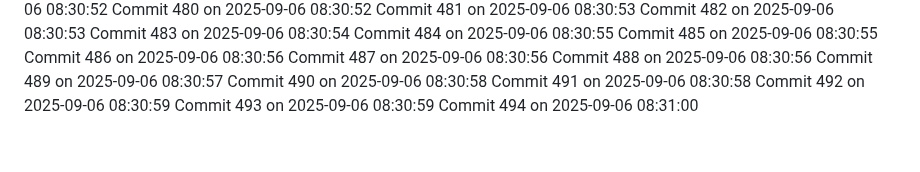
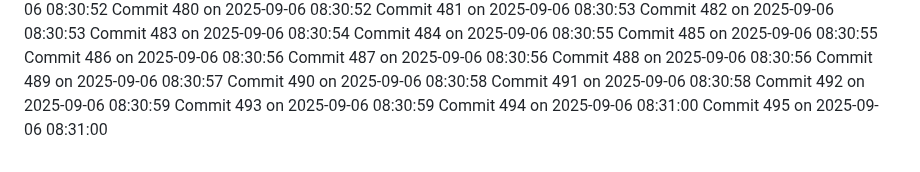
Before and after one commit to YounisDany/profile, a Markdown page: activity.md, the part around the change. Rendered like a GitHub page.

Commit message:
Auto commit 495 2025-09-06 08:31:00

```diff
--- a/activity.md
+++ b/activity.md
@@ -1043,3 +1043,4 @@ Commit 491 on 2025-09-06 08:30:58
 Commit 492 on 2025-09-06 08:30:59
 Commit 493 on 2025-09-06 08:30:59
 Commit 494 on 2025-09-06 08:31:00
+Commit 495 on 2025-09-06 08:31:00
```
